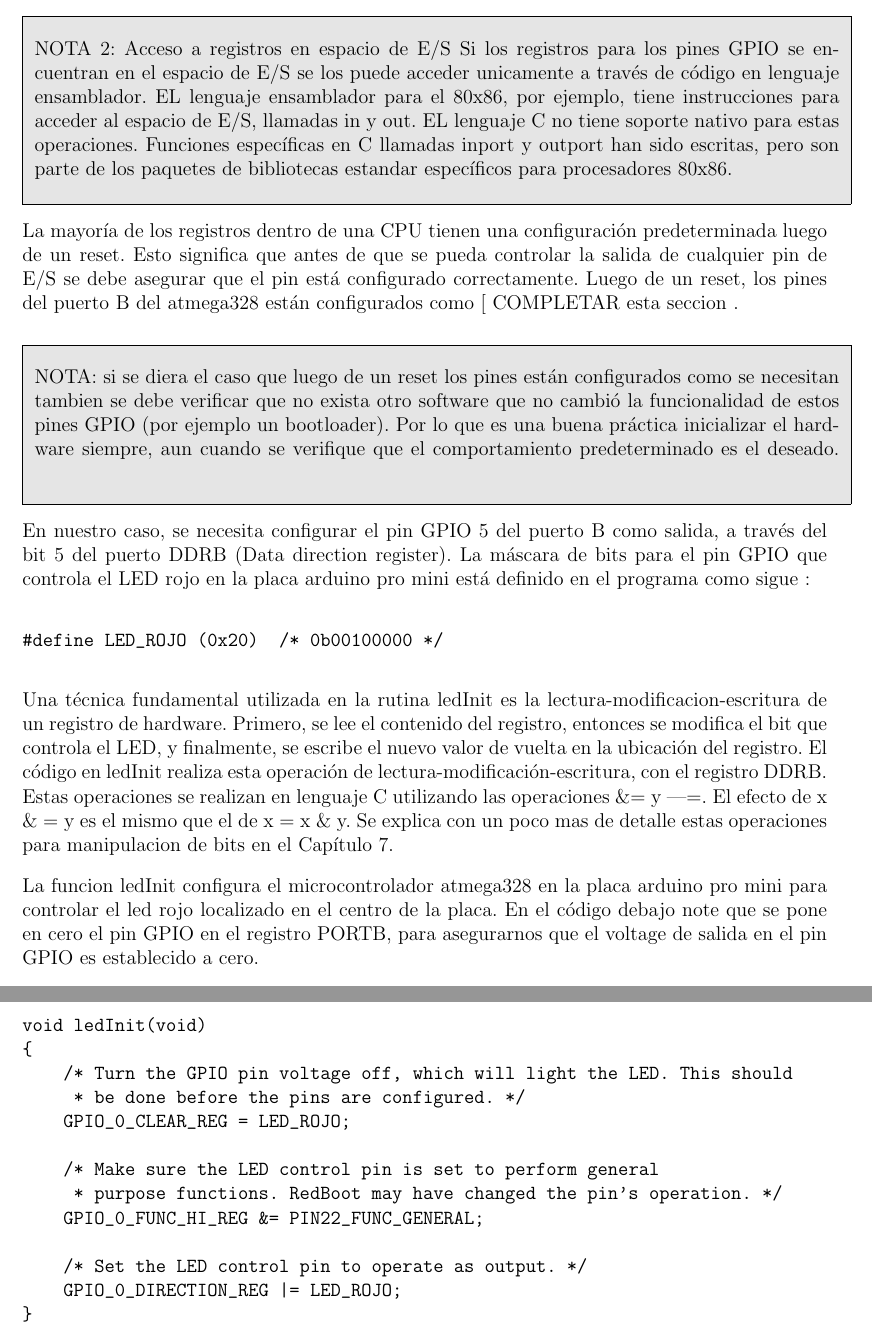
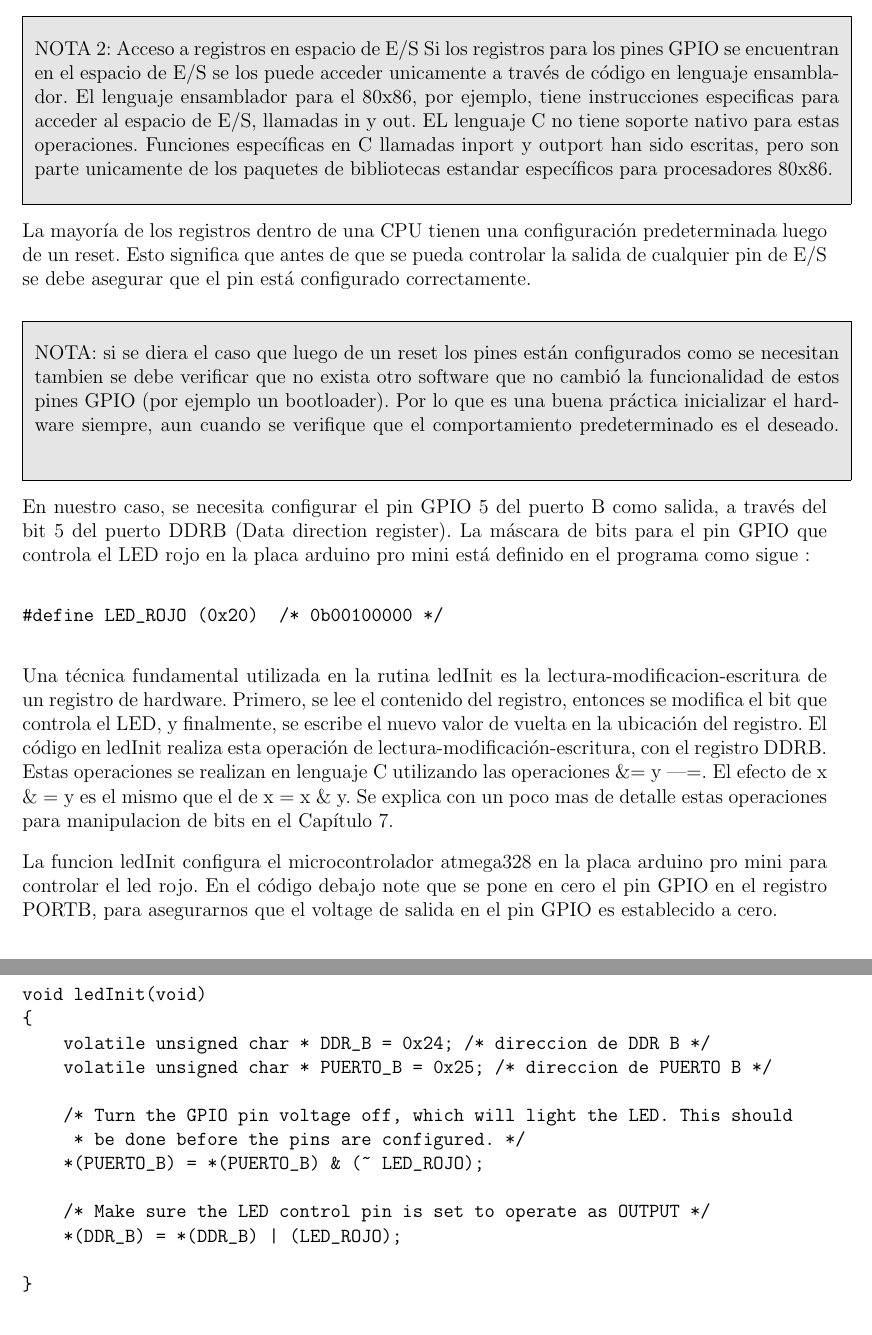
Before and after one commit to zrafa/pse, a LaTeX document (2016-apuntes/cap3.tex): two parts of pages 5 and 6 of 9, joined at a grey line, cut so that both start at the same text. Compiled offline with pdfLaTeX.

Commit message:
correcciones iniciales 3

```diff
--- a/2016-apuntes/cap3.tex
+++ b/2016-apuntes/cap3.tex
@@ -245,10 +244,11 @@ o modifique los mismos sin leer el manual.
 NOTA 2: Acceso a registros en espacio de E/S
 Si los registros para los pines GPIO se encuentran en el espacio de E/S
 se los puede acceder unicamente a través de código en lenguaje ensamblador.
-EL lenguaje ensamblador para el 80x86, por ejemplo, tiene instrucciones para
+El lenguaje ensamblador para el 80x86, por ejemplo, tiene instrucciones
+especificas para
 acceder al espacio de E/S, llamadas in y out. EL lenguaje C no tiene
 soporte nativo para estas operaciones. Funciones específicas en C
-llamadas inport y outport han sido escritas, pero son parte de los
+llamadas inport y outport han sido escritas, pero son parte unicamente de los
 paquetes de bibliotecas estandar específicos para procesadores 80x86.
 \vspace*{0.4cm} } }
 
@@ -256,8 +256,6 @@ La mayoría de los registros dentro de una CPU tienen una configuración
 predeterminada luego de un reset.
 Esto significa que antes de que se pueda controlar la salida de cualquier
 pin de E/S se debe asegurar que el pin está configurado correctamente.
-Luego de un reset, los pines del puerto B del atmega328 están configurados
-como [ COMPLETAR esta seccion .
 
 \fcolorbox{black}{grey}{
 \parbox[t]{1.0\linewidth}{ \vspace*{0.4cm}
@@ -287,7 +285,7 @@ x = x \& y. Se explica con un poco mas de detalle estas operaciones para manipul
 de bits en el Capítulo 7.
 
 La funcion ledInit configura el microcontrolador atmega328 en la placa
-arduino pro mini para controlar el led rojo localizado en el centro de la placa.
+arduino pro mini para controlar el led rojo.
 En el código debajo note que se pone en cero el pin GPIO en el registro
 PORTB, para asegurarnos que el voltage de salida en el pin GPIO es
 establecido a cero.
@@ -310,16 +308,16 @@ establecido a cero.
 
 void ledInit(void)
 {
+    volatile unsigned char * DDR_B = 0x24;	/* direccion de DDR B */
+    volatile unsigned char * PUERTO_B = 0x25;	/* direccion de PUERTO B */
+
     /* Turn the GPIO pin voltage off, which will light the LED. This should
      * be done before the pins are configured. */
-    GPIO_0_CLEAR_REG = LED_ROJO;
+    *(PUERTO_B) = *(PUERTO_B) & (~ LED_ROJO);
 
-    /* Make sure the LED control pin is set to perform general
-     * purpose functions. RedBoot may have changed the pin's operation. */
-    GPIO_0_FUNC_HI_REG &= PIN22_FUNC_GENERAL;
+    /* Make sure the LED control pin is set to operate as OUTPUT */
+    *(DDR_B) = *(DDR_B) | (LED_ROJO);
 
-    /* Set the LED control pin to operate as output. */
-    GPIO_0_DIRECTION_REG |= LED_ROJO;
 }
 \end{verbatim}
 
```
Also changed, not shown: 2016-apuntes/cap3.tex (5 more changed lines).
